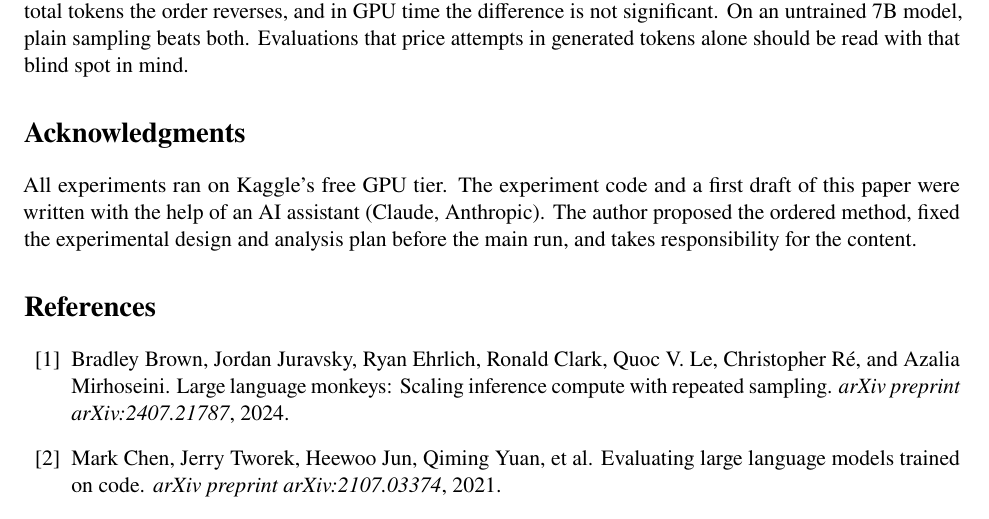
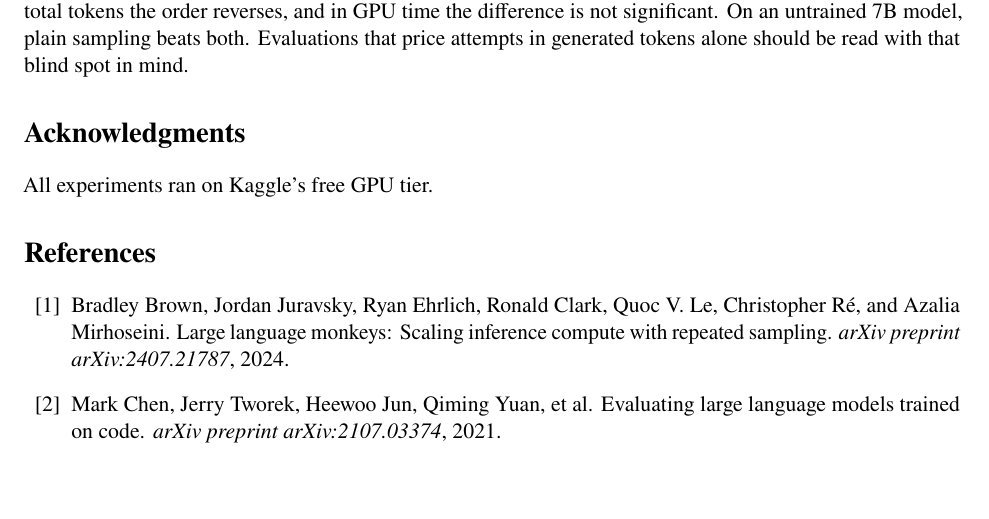
Before and after one commit to RatnaAnimesh/build-order-codegen, a LaTeX paper (paper/main.tex): part of page 9 of 12, cut so that both start at the same text, the shorter picture padded with empty space. Compiled offline with pdfLaTeX.

Commit message:
Trim acknowledgments and README intro

```diff
--- a/paper/main.tex
+++ b/paper/main.tex
@@ -465,9 +465,7 @@ and in GPU time the difference is not significant. On an untrained 7B model, pla
 that price attempts in generated tokens alone should be read with that blind spot in mind.
 
 \section*{Acknowledgments}
-All experiments ran on Kaggle's free GPU tier. The experiment code and a first draft of this paper were written with
-the help of an AI assistant (Claude, Anthropic). The author proposed the ordered method, fixed the experimental design
-and analysis plan before the main run, and takes responsibility for the content.
+All experiments ran on Kaggle's free GPU tier.
 
 \bibliographystyle{plainnat}
 \bibliography{refs}
```
Also changed, not shown: README.md, paper/main.pdf.
